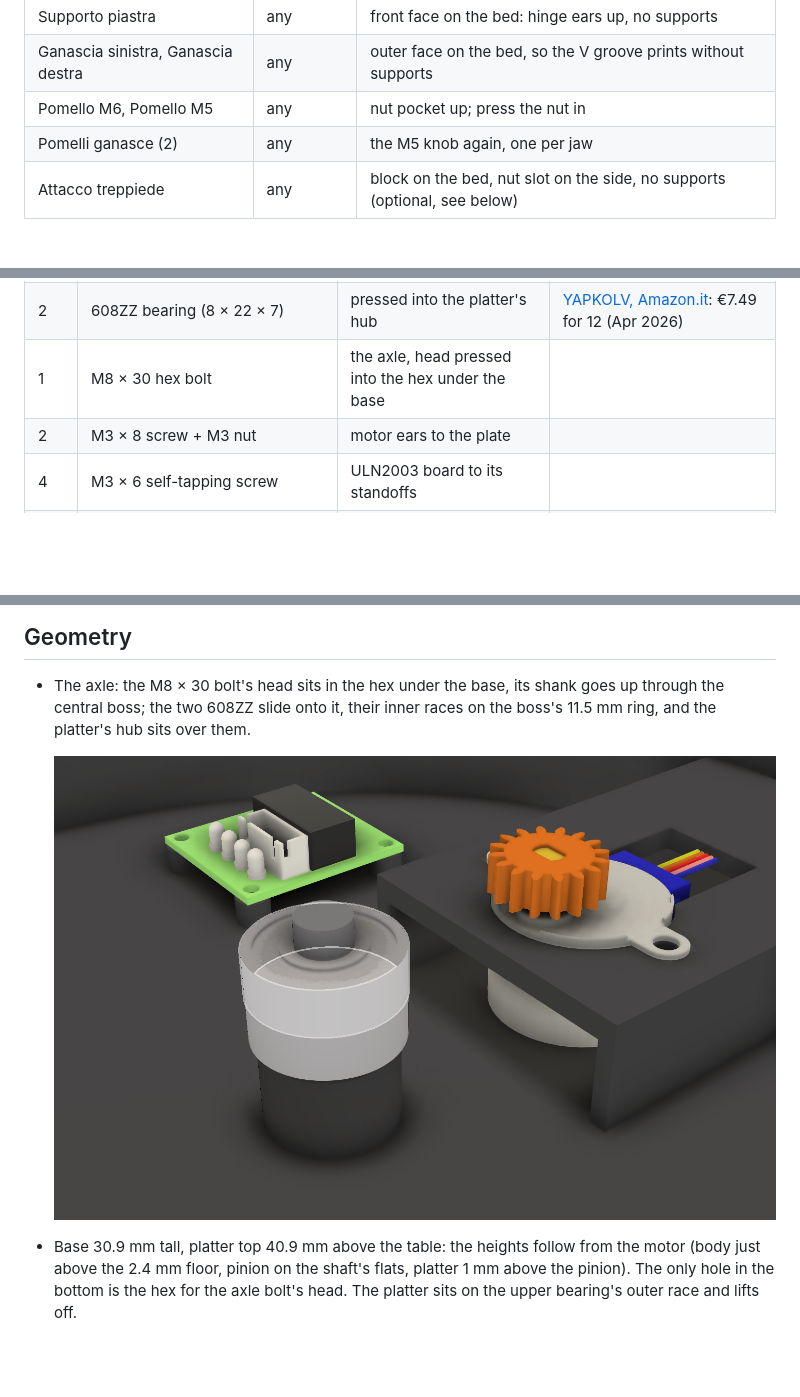
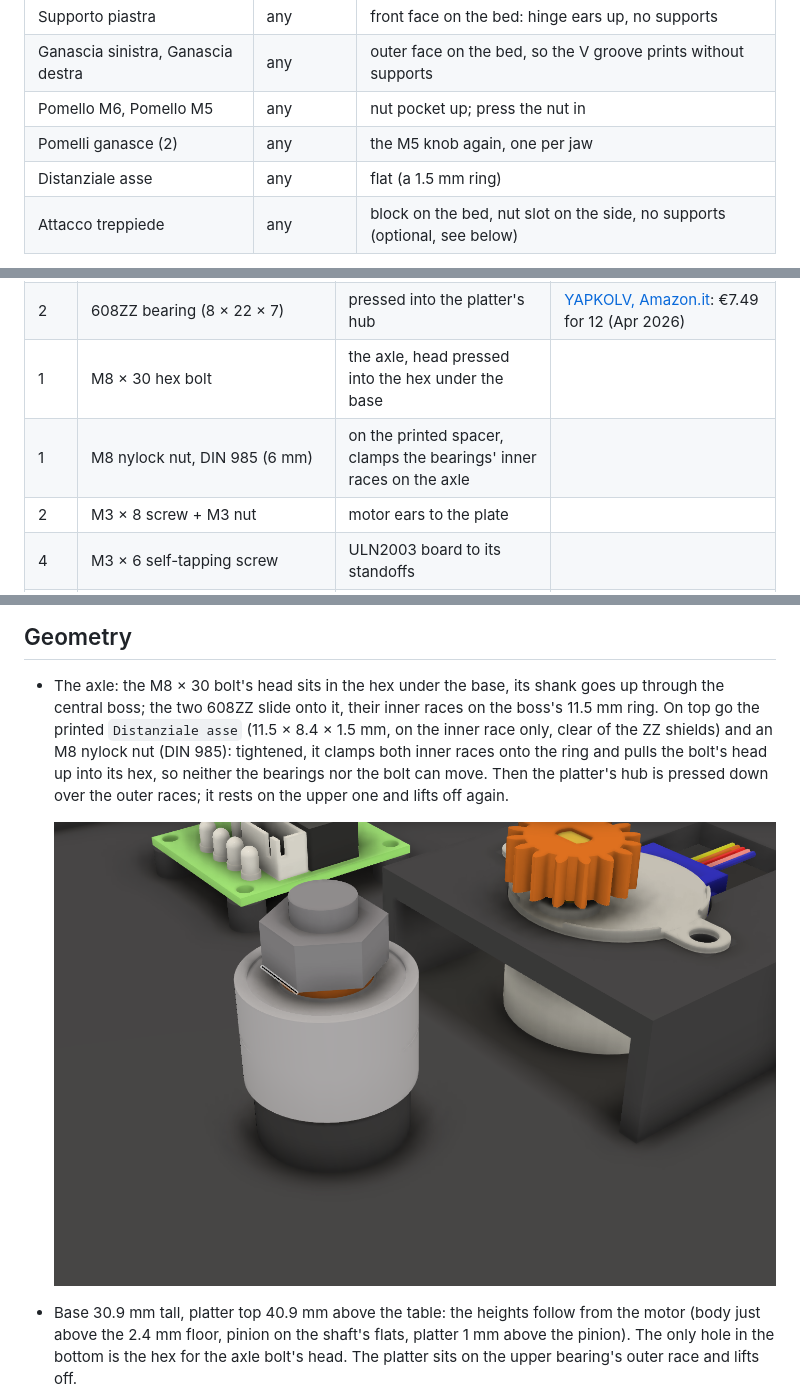
Before and after one commit to lucatib/scan3d_turntable, a Markdown page: README.md, 3 parts joined by grey strips. GitHub-like rendering; pictures changed too: asse.png; blank space fills up the shorter version.

```diff
--- a/README.md
+++ b/README.md
@@ -48,6 +48,7 @@ face. Also try the M5 and M6 nuts in one Pomello M5 and Pomello M6, which you ne
 | Ganascia sinistra, Ganascia destra | any | outer face on the bed, so the V groove prints without supports |
 | Pomello M6, Pomello M5 | any | nut pocket up; press the nut in |
 | Pomelli ganasce (2) | any | the M5 knob again, one per jaw |
+| Distanziale asse | any | flat (a 1.5 mm ring) |
 | Attacco treppiede | any | block on the bed, nut slot on the side, no supports (optional, see below) |
 
 The dots sit exactly where the paper mat has them (ring Ø176, dots Ø9, holes Ø4.5) and the same way round seen from
@@ -65,6 +66,7 @@ marks where the piece must stand. Insert fit is `INSERT_CLEAR` (0.15 mm radial).
 | 1 | ESP32-S3-WROOM-1 devkit, 2 × USB-C (57 × 28.3 mm), headers soldered pins down | in its holder in the base | [Binghe S3-DevKitC-1 N16R8, Amazon.it](https://www.amazon.it/dp/B0D6B2CYNW): €24.99 for 3 (Jun 2026) |
 | 2 | 608ZZ bearing (8 × 22 × 7) | pressed into the platter's hub | [YAPKOLV, Amazon.it](https://www.amazon.it/dp/B0F6LHYSS8): €7.49 for 12 (Apr 2026) |
 | 1 | M8 × 30 hex bolt | the axle, head pressed into the hex under the base |  |
+| 1 | M8 nylock nut, DIN 985 (6 mm) | on the printed spacer, clamps the bearings' inner races on the axle |  |
 | 2 | M3 × 8 screw + M3 nut | motor ears to the plate |  |
 | 4 | M3 × 6 self-tapping screw | ULN2003 board to its standoffs |  |
 | 2 | M4 × 16 screw + M4 nut | arm to the base (nuts in the pockets inside the base) |  |
@@ -168,7 +170,11 @@ ESP32-S3-DevKitC-1. Open the folder in the pioarduino IDE and use Upload, or fro
 ## Geometry
 
 - The axle: the M8 × 30 bolt's head sits in the hex under the base, its shank goes up through the central boss;
-  the two 608ZZ slide onto it, their inner races on the boss's 11.5 mm ring, and the platter's hub sits over them.
+  the two 608ZZ slide onto it, their inner races on the boss's 11.5 mm ring. On top go the printed `Distanziale asse`
+  (11.5 × 8.4 × 1.5 mm, on the inner race only, clear of the ZZ shields) and an M8 nylock nut (DIN 985): tightened,
+  it clamps both inner races onto the ring and pulls the bolt's head up into its hex, so neither the bearings nor
+  the bolt can move. Then the platter's hub is pressed down over the outer races; it rests on the upper one and
+  lifts off again.
 
   ![Axle and bearings](asse.png)
 
```
Also changed, not shown: 1 other file.
